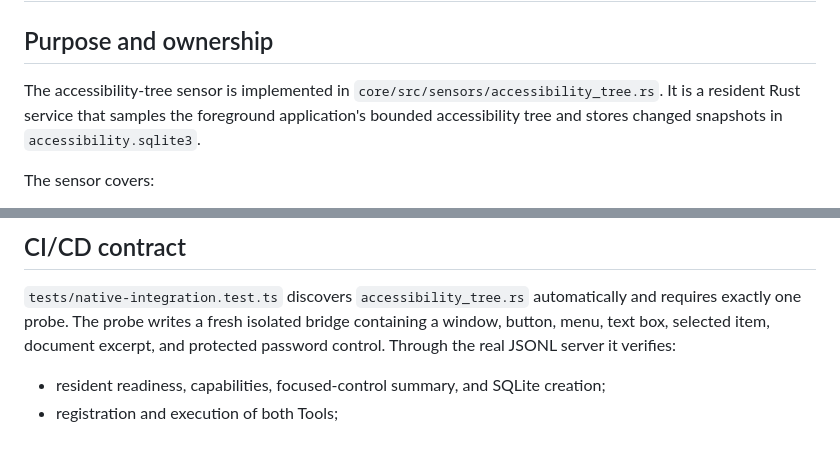
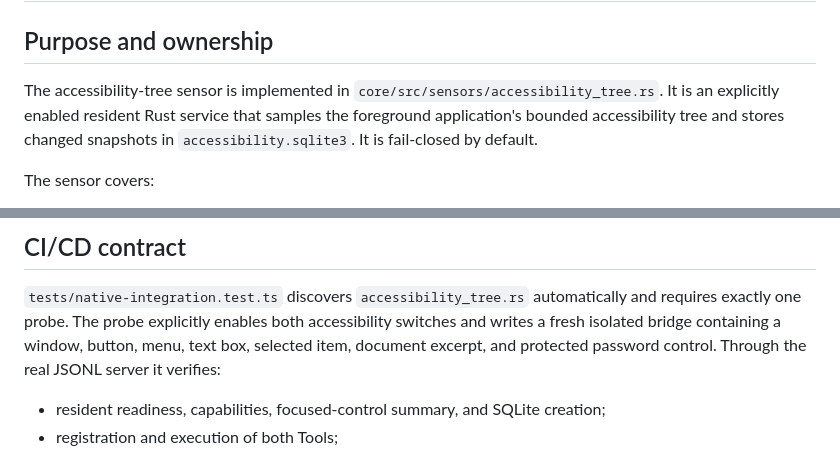
Before and after one commit to Sea-Go/Sea-WhaleHall, a Markdown page: whalehall-local/ACCESSIBILITY_TREE_SENSOR.md, 2 parts joined by grey strips. Drawn GitHub-style.

```diff
--- a/whalehall-local/ACCESSIBILITY_TREE_SENSOR.md
+++ b/whalehall-local/ACCESSIBILITY_TREE_SENSOR.md
@@ -3,9 +3,9 @@
 ## Purpose and ownership
 
 The accessibility-tree sensor is implemented in
-`core/src/sensors/accessibility_tree.rs`. It is a resident Rust service that
+`core/src/sensors/accessibility_tree.rs`. It is an explicitly enabled resident Rust service that
 samples the foreground application's bounded accessibility tree and stores
-changed snapshots in `accessibility.sqlite3`.
+changed snapshots in `accessibility.sqlite3`. It is fail-closed by default.
 
 The sensor covers:
 
@@ -149,7 +165,8 @@ Examples:
 
 `tests/native-integration.test.ts` discovers
 `accessibility_tree.rs` automatically and requires exactly one probe. The probe
-writes a fresh isolated bridge containing a window, button, menu, text box,
+explicitly enables both accessibility switches and writes a fresh isolated
+bridge containing a window, button, menu, text box,
 selected item, document excerpt, and protected password control. Through the
 real JSONL server it verifies:
 
```
Also changed, not shown: other parts of whalehall-local/ACCESSIBILITY_TREE_SENSOR.md (+19 -3 lines), whalehall-local/BROWSER_ACTIVITY_SENSOR.md (+33 -13 lines), whalehall-local/SENSORS.md (+18 -8 lines).
